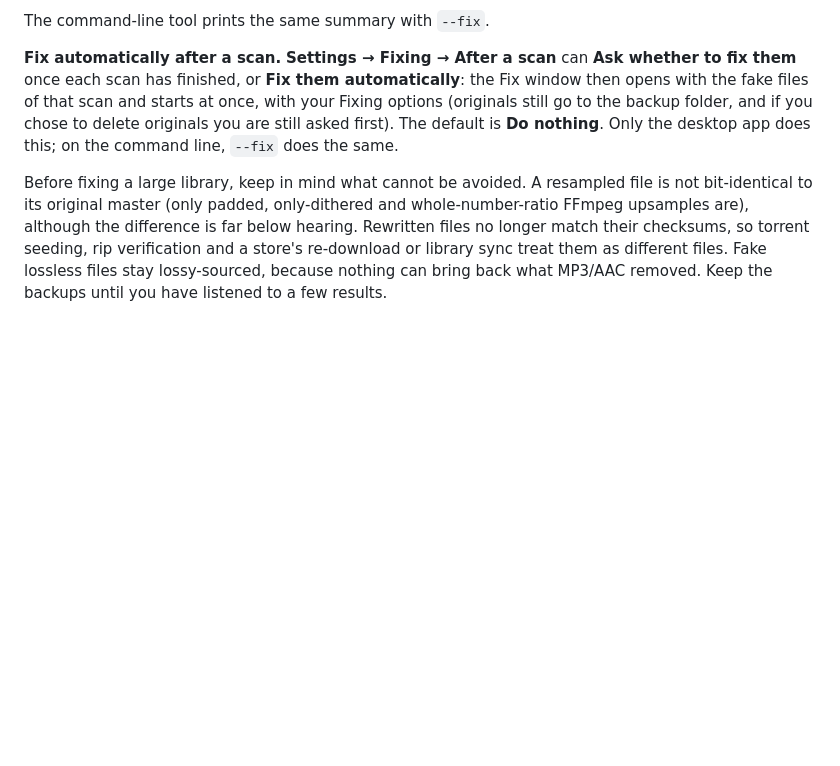
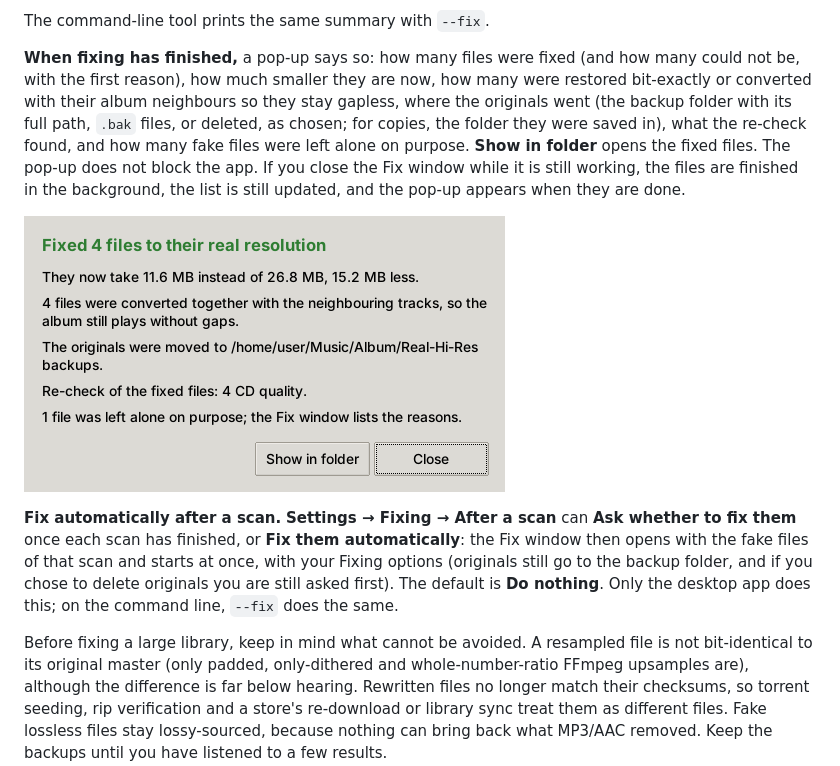
Before and after one commit to SU2H1/Real-Hi-Res, a Markdown page: README.md, the part around the change. GitHub-like rendering; pictures changed too: docs/gui-fix-done.png (added); blank space fills up the shorter version.

```diff
--- a/README.md
+++ b/README.md
@@ -123,6 +123,10 @@ Files made from an MP3/AAC can be fixed too, but this only removes their fake hi
 - **The real resolution could not be determined.**
 
 The command-line tool prints the same summary with `--fix`.
+
+**When fixing has finished,** a pop-up says so: how many files were fixed (and how many could not be, with the first reason), how much smaller they are now, how many were restored bit-exactly or converted with their album neighbours so they stay gapless, where the originals went (the backup folder with its full path, `.bak` files, or deleted, as chosen; for copies, the folder they were saved in), what the re-check found, and how many fake files were left alone on purpose. **Show in folder** opens the fixed files. The pop-up does not block the app. If you close the Fix window while it is still working, the files are finished in the background, the list is still updated, and the pop-up appears when they are done.
+
+![Pop-up after fixing: four fake 24/96 files fixed to 16/44.1, 15.2 MB smaller, converted gaplessly with their neighbours, originals in the Real-Hi-Res backups folder, re-checked as CD quality, one MP3-sourced file left alone](docs/gui-fix-done.png)
 
 **Fix automatically after a scan.** **Settings → Fixing → After a scan** can **Ask whether to fix them** once each scan has finished, or **Fix them automatically**: the Fix window then opens with the fake files of that scan and starts at once, with your Fixing options (originals still go to the backup folder, and if you chose to delete originals you are still asked first). The default is **Do nothing**. Only the desktop app does this; on the command line, `--fix` does the same.
 
```
Also changed, not shown: CLAUDE.md (+5 -4 lines), packaging/RELEASE_NOTES.md (+2 -6 lines), 6 other files.
